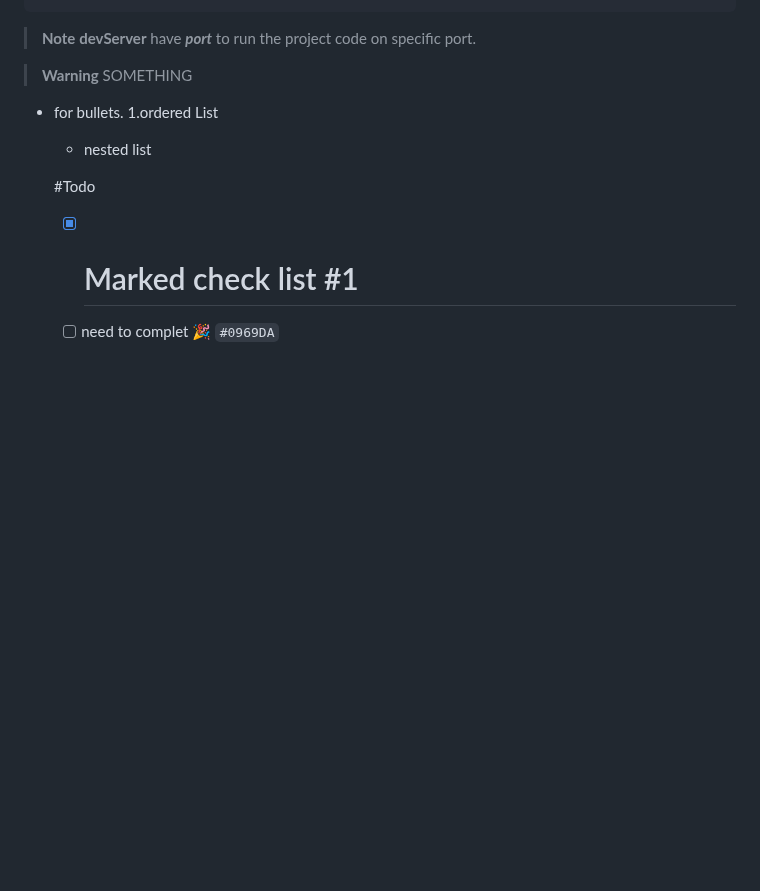
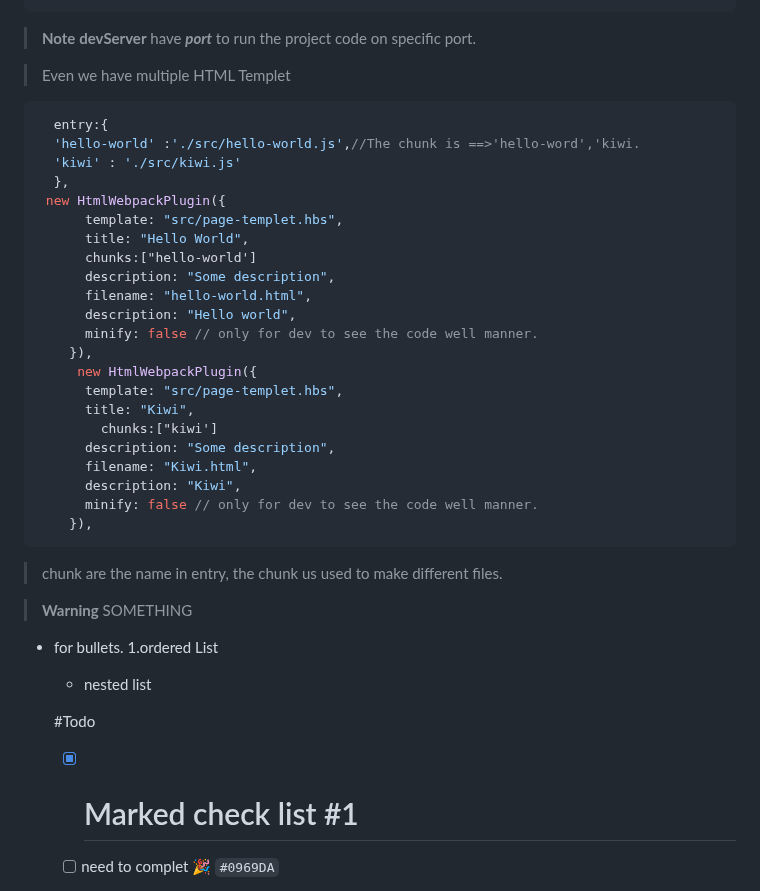
Before and after one commit to Mdirfan81/webpack, a Markdown page: README.md, the part around one of its changes. Rendered like a GitHub page; blank space fills up the shorter version.

````diff
--- a/README.md
+++ b/README.md
@@ -624,8 +625,33 @@ plugins: [
 ```
 > __Note__ **devServer** have ***port*** to run the project code on specific port.
 
+> Even we have multiple HTML Templet
 
-
+```js
+  entry:{
+  'hello-world' :'./src/hello-world.js',//The chunk is ==>'hello-word','kiwi.
+  'kiwi' : './src/kiwi.js'
+  },
+ new HtmlWebpackPlugin({
+      template: "src/page-templet.hbs",
+      title: "Hello World",
+      chunks:["hello-world']
+      description: "Some description",
+      filename: "hello-world.html",
+      description: "Hello world",
+      minify: false // only for dev to see the code well manner.
+    }),
+     new HtmlWebpackPlugin({
+      template: "src/page-templet.hbs",
+      title: "Kiwi",
+        chunks:["kiwi']
+      description: "Some description",
+      filename: "Kiwi.html",
+      description: "Kiwi",
+      minify: false // only for dev to see the code well manner.
+    }),
+```
+> chunk are the name in entry, the chunk us used to make different files.
 
 
 
````
Also changed, not shown: other parts of README.md (+1 -0 lines).
